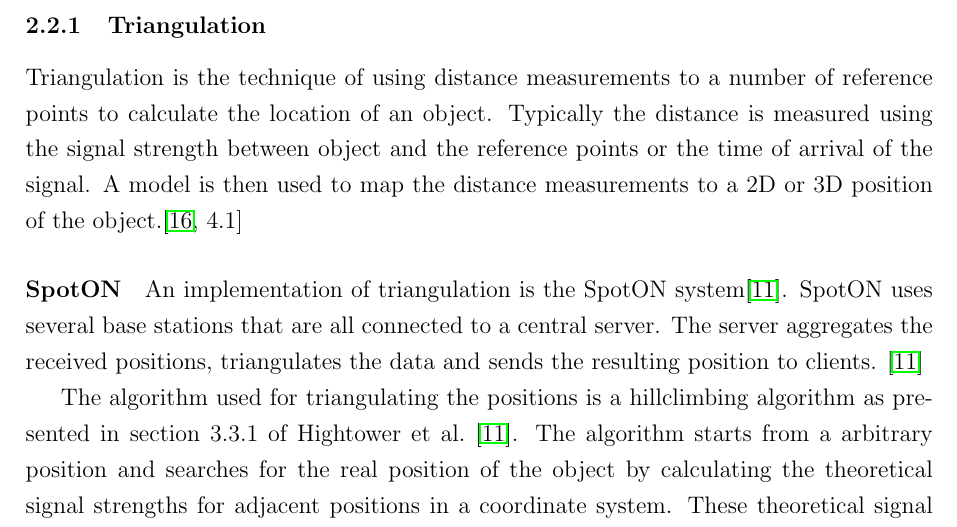
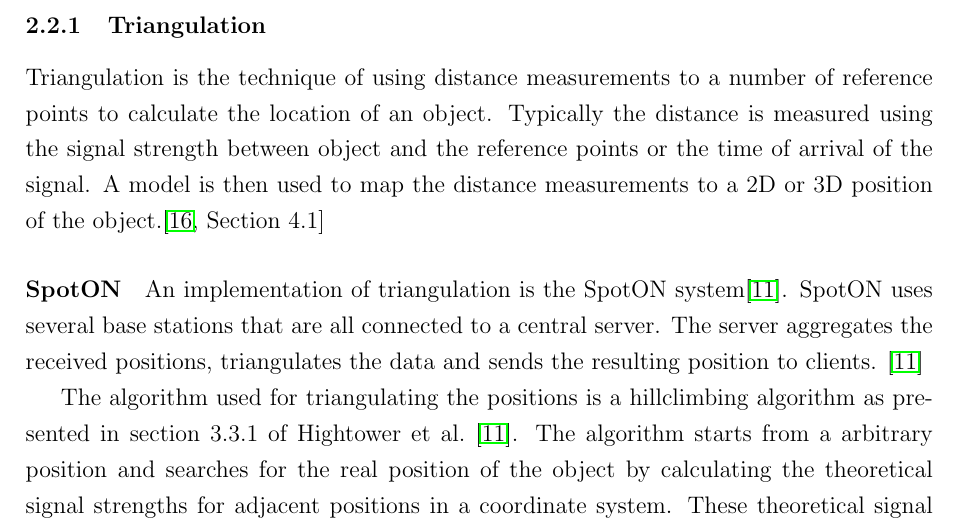
Before and after one commit to mst-f15/survey, a LaTeX paper (main.tex, which reads content/triangulation.tex): part of page 4 of 9, cut so that both start at the same text. Compiled offline with pdfLaTeX.

Commit message:
Added 'Section' to cite with section ref

```diff
--- a/content/triangulation.tex
+++ b/content/triangulation.tex
@@ -1,7 +1,7 @@
 \subsubsection{Triangulation}\label{triangulation}
 Triangulation is the technique of using distance measurements to a number of reference points to calculate the location of an object.
 Typically the distance is measured using the signal strength between object and the reference points or the time of arrival of the signal.
-A model is then used to map the distance measurements to a 2D or 3D position of the object.\cite[4.1]{rfidreview}
+A model is then used to map the distance measurements to a 2D or 3D position of the object.\cite[Section 4.1]{rfidreview}
 
 \paragraph{SpotON}
 An implementation of triangulation is the SpotON system\cite{spoton}.
```
